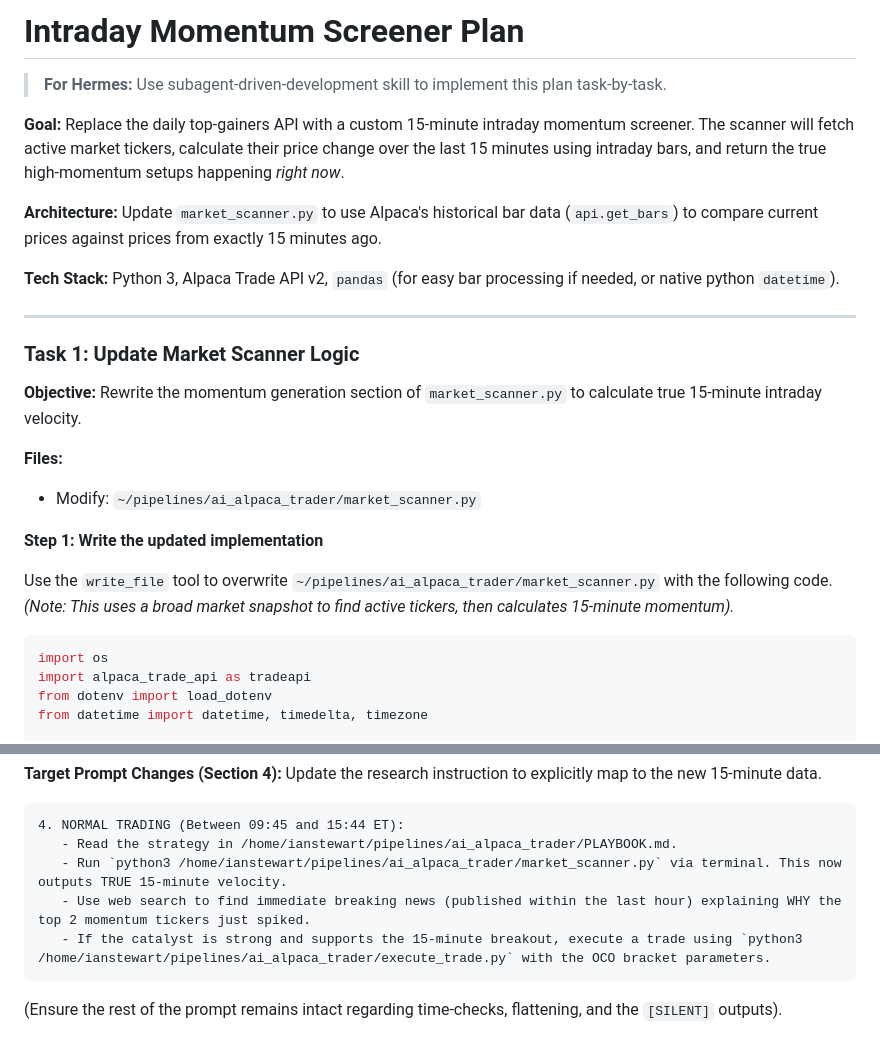
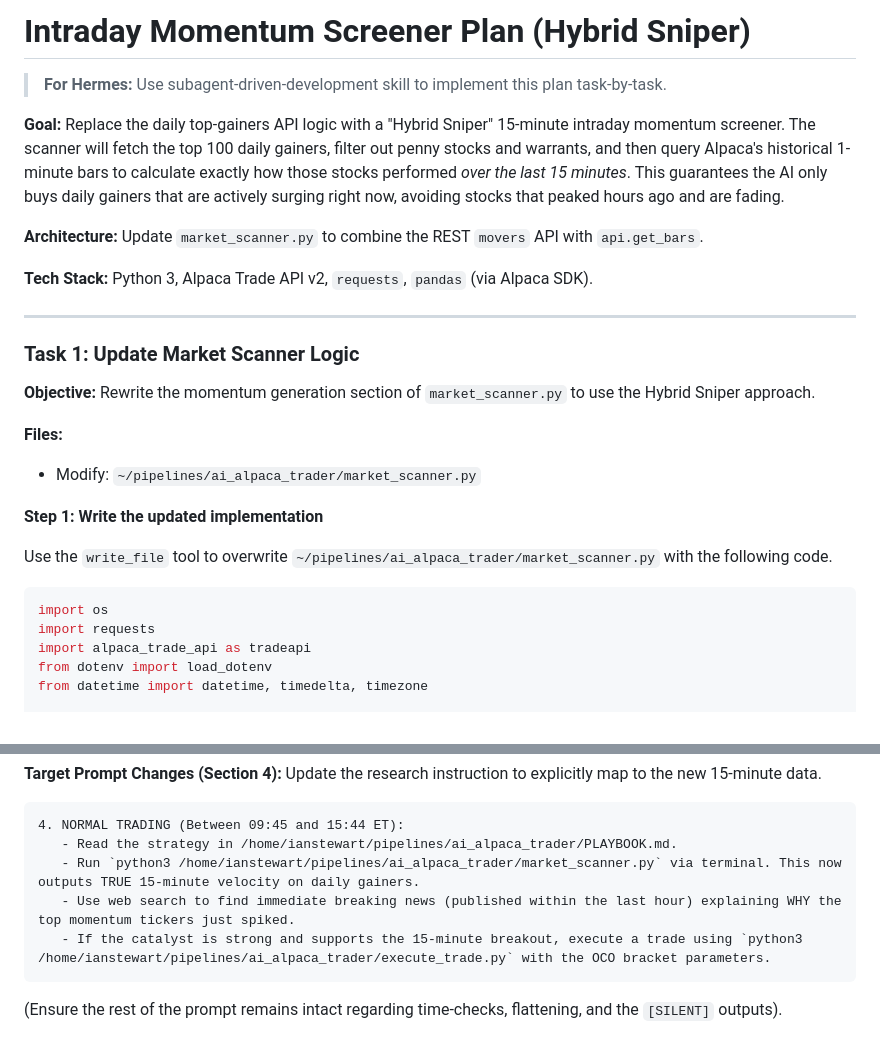
Before and after one commit to ghost1034/hermes, a Markdown page: pipelines/ai_alpaca_trader/PLAN_INTRADAY_MOMENTUM.md, 2 parts joined by grey strips. GitHub-like rendering.

````diff
--- a/pipelines/ai_alpaca_trader/PLAN_INTRADAY_MOMENTUM.md
+++ b/pipelines/ai_alpaca_trader/PLAN_INTRADAY_MOMENTUM.md
@@ -1,28 +1,29 @@
-# Intraday Momentum Screener Plan
+# Intraday Momentum Screener Plan (Hybrid Sniper)
 
 > **For Hermes:** Use subagent-driven-development skill to implement this plan task-by-task.
 
-**Goal:** Replace the daily top-gainers API with a custom 15-minute intraday momentum screener. The scanner will fetch active market tickers, calculate their price change over the last 15 minutes using intraday bars, and return the true high-momentum setups happening *right now*.
+**Goal:** Replace the daily top-gainers API logic with a "Hybrid Sniper" 15-minute intraday momentum screener. The scanner will fetch the top 100 daily gainers, filter out penny stocks and warrants, and then query Alpaca's historical 1-minute bars to calculate exactly how those stocks performed *over the last 15 minutes*. This guarantees the AI only buys daily gainers that are actively surging right now, avoiding stocks that peaked hours ago and are fading.
 
-**Architecture:** Update `market_scanner.py` to use Alpaca's historical bar data (`api.get_bars`) to compare current prices against prices from exactly 15 minutes ago.
+**Architecture:** Update `market_scanner.py` to combine the REST `movers` API with `api.get_bars`.
 
-**Tech Stack:** Python 3, Alpaca Trade API v2, `pandas` (for easy bar processing if needed, or native python `datetime`).
+**Tech Stack:** Python 3, Alpaca Trade API v2, `requests`, `pandas` (via Alpaca SDK).
 
 ---
 
 ### Task 1: Update Market Scanner Logic
 
-**Objective:** Rewrite the momentum generation section of `market_scanner.py` to calculate true 15-minute intraday velocity.
+**Objective:** Rewrite the momentum generation section of `market_scanner.py` to use the Hybrid Sniper approach.
 
 **Files:**
 - Modify: `~/pipelines/ai_alpaca_trader/market_scanner.py`
 
 **Step 1: Write the updated implementation**
 
-Use the `write_file` tool to overwrite `~/pipelines/ai_alpaca_trader/market_scanner.py` with the following code. *(Note: This uses a broad market snapshot to find active tickers, then calculates 15-minute momentum).*
+Use the `write_file` tool to overwrite `~/pipelines/ai_alpaca_trader/market_scanner.py` with the following code.
 
 ```python
 import os
+import requests
 import alpaca_trade_api as tradeapi
 from dotenv import load_dotenv
 from datetime import datetime, timedelta, timezone
@@ -132,8 +150,8 @@ Update the research instruction to explicitly map to the new 15-minute data.
 ```text
 4. NORMAL TRADING (Between 09:45 and 15:44 ET):
    - Read the strategy in /home/ianstewart/pipelines/ai_alpaca_trader/PLAYBOOK.md.
-   - Run `python3 /home/ianstewart/pipelines/ai_alpaca_trader/market_scanner.py` via terminal. This now outputs TRUE 15-minute velocity.
-   - Use web search to find immediate breaking news (published within the last hour) explaining WHY the top 2 momentum tickers just spiked.
+   - Run `python3 /home/ianstewart/pipelines/ai_alpaca_trader/market_scanner.py` via terminal. This now outputs TRUE 15-minute velocity on daily gainers.
+   - Use web search to find immediate breaking news (published within the last hour) explaining WHY the top momentum tickers just spiked.
    - If the catalyst is strong and supports the 15-minute breakout, execute a trade using `python3 /home/ianstewart/pipelines/ai_alpaca_trader/execute_trade.py` with the OCO bracket parameters.
 ```
 
````
Also changed, not shown: other parts of pipelines/ai_alpaca_trader/PLAN_INTRADAY_MOMENTUM.md (+35 -18 lines).
